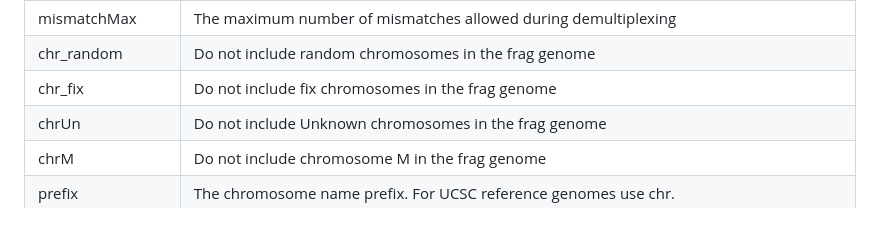
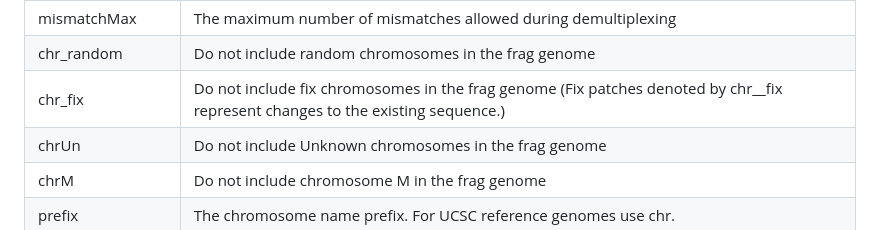
Before and after one commit to deLaatLab/pipe4C, a Markdown page: README.md, the part around the change. Drawn GitHub-style.

```diff
--- a/README.md
+++ b/README.md
@@ -84,7 +84,7 @@ Download the latest version of the pipeline from this git repository using:
 | bins            | Count reads for binned regions                                                                                                                                                                |
 | mismatchMax     | The maximum number of mismatches allowed during demultiplexing                                                                                                                                |
 | chr_random     | Do not include random chromosomes in the frag genome                                                                                                                                |
-| chr_fix     | Do not include fix chromosomes in the frag genome                                                                                                                                |
+| chr_fix     | Do not include fix chromosomes in the frag genome  (Fix patches denoted by chr__fix represent changes to the existing sequence.)                                                                                                                              |
 | chrUn     | Do not include Unknown chromosomes in the frag genome                                                                                                                                |
 | chrM     | Do not include chromosome M in the frag genome                                                                                                                                |
 | prefix     | The chromosome name prefix. For UCSC reference genomes use chr.                                                                                                                                 |
```
